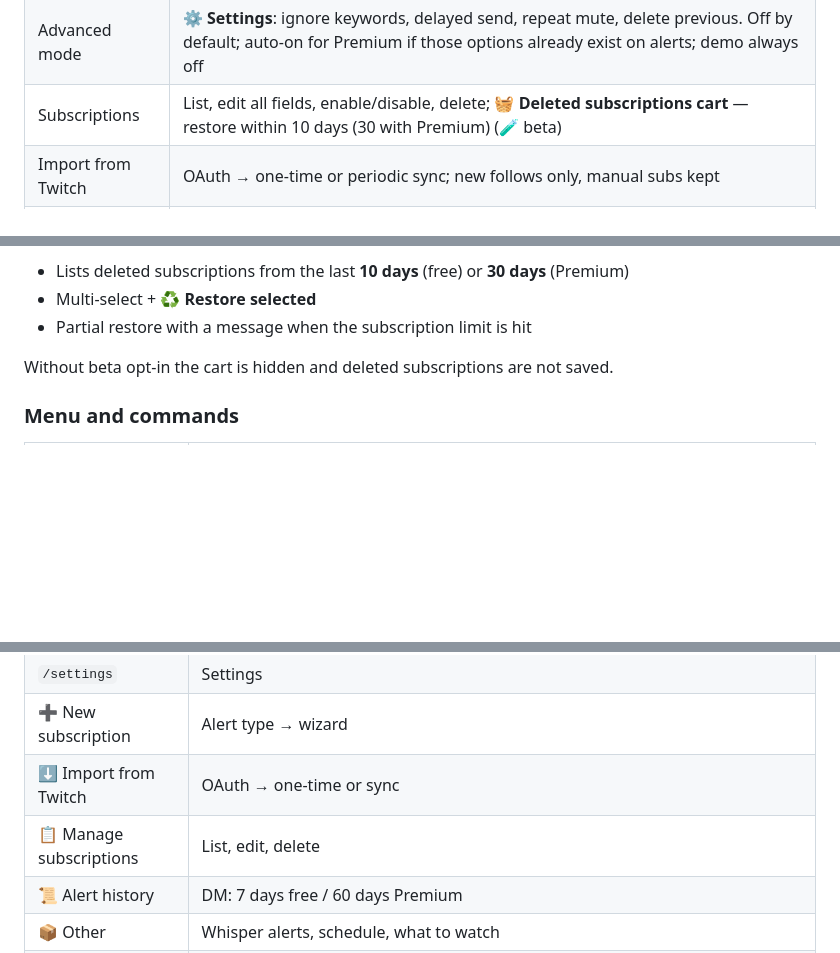
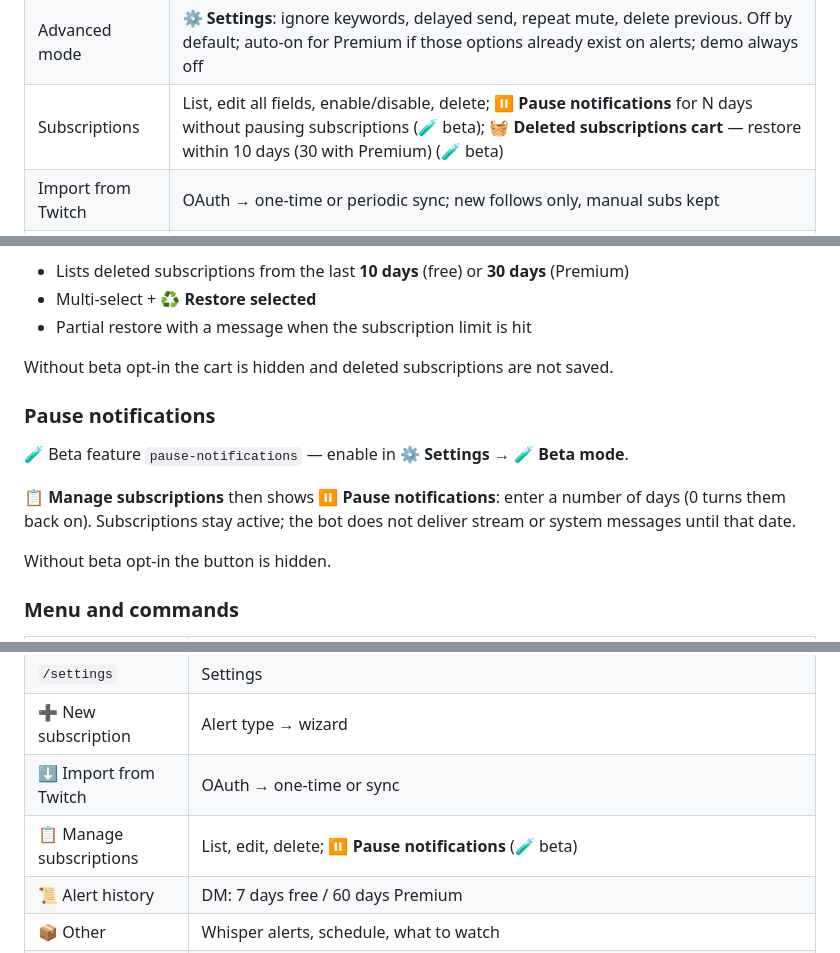
Before and after one commit to Marfa/twitch-telegram-bot, a Markdown page: README.en.md, 3 parts joined by grey strips. GitHub-like rendering; blank space fills up the shorter version.

```diff
--- a/README.en.md
+++ b/README.en.md
@@ -30,7 +30,7 @@ Live bot: [@twitch2telegram_bot](https://t.me/twitch2telegram_bot)
 | Schedule reminders | If the streamer has a Twitch schedule — remind N minutes before |
 | Alert history | DM only: last 7 days free, 60 days with Premium (or pay-per-feature) |
 | Advanced mode | **⚙️ Settings**: ignore keywords, delayed send, repeat mute, delete previous. Off by default; auto-on for Premium if those options already exist on alerts; demo always off |
-| Subscriptions | List, edit all fields, enable/disable, delete; **🧺 Deleted subscriptions cart** — restore within 10 days (30 with Premium) (🧪 beta) |
+| Subscriptions | List, edit all fields, enable/disable, delete; **⏸ Pause notifications** for N days without pausing subscriptions (🧪 beta); **🧺 Deleted subscriptions cart** — restore within 10 days (30 with Premium) (🧪 beta) |
 | Import from Twitch | OAuth → one-time or periodic sync; new follows only, manual subs kept |
 | Stream schedule | In **📦 Other**: weekly text wizard or **fix slots for a day** (🧪 beta); publish to Twitch is **Premium** (slot duration, clear old slots — full or selected day only) |
 | System alerts | Toggle admin broadcasts (updates / availability / other); Twitch outages from status.twitch.com |
@@ -201,6 +201,14 @@ When a subscription is deleted (manually or via Twitch sync) it is saved to the
 
 Without beta opt-in the cart is hidden and deleted subscriptions are not saved.
 
+### Pause notifications
+
+🧪 Beta feature `pause-notifications` — enable in **⚙️ Settings → 🧪 Beta mode**.
+
+**📋 Manage subscriptions** then shows **⏸ Pause notifications**: enter a number of days (0 turns them back on). Subscriptions stay active; the bot does not deliver stream or system messages until that date.
+
+Without beta opt-in the button is hidden.
+
 ### Menu and commands
 
 | Button / command | Action |
@@ -213,7 +221,7 @@ Without beta opt-in the cart is hidden and deleted subscriptions are not saved.
 | `/settings` | Settings |
 | ➕ New subscription | Alert type → wizard |
 | ⬇️ Import from Twitch | OAuth → one-time or sync |
-| 📋 Manage subscriptions | List, edit, delete |
+| 📋 Manage subscriptions | List, edit, delete; **⏸ Pause notifications** (🧪 beta) |
 | 📜 Alert history | DM: 7 days free / 60 days Premium |
 | 📦 Other | Whisper alerts, schedule, what to watch |
 | ↳ 💬 Whisper alerts | On after Twitch OAuth; Telegram gets sender, text, conversation link |
```
Also changed, not shown: README.md (+10 -2 lines).
